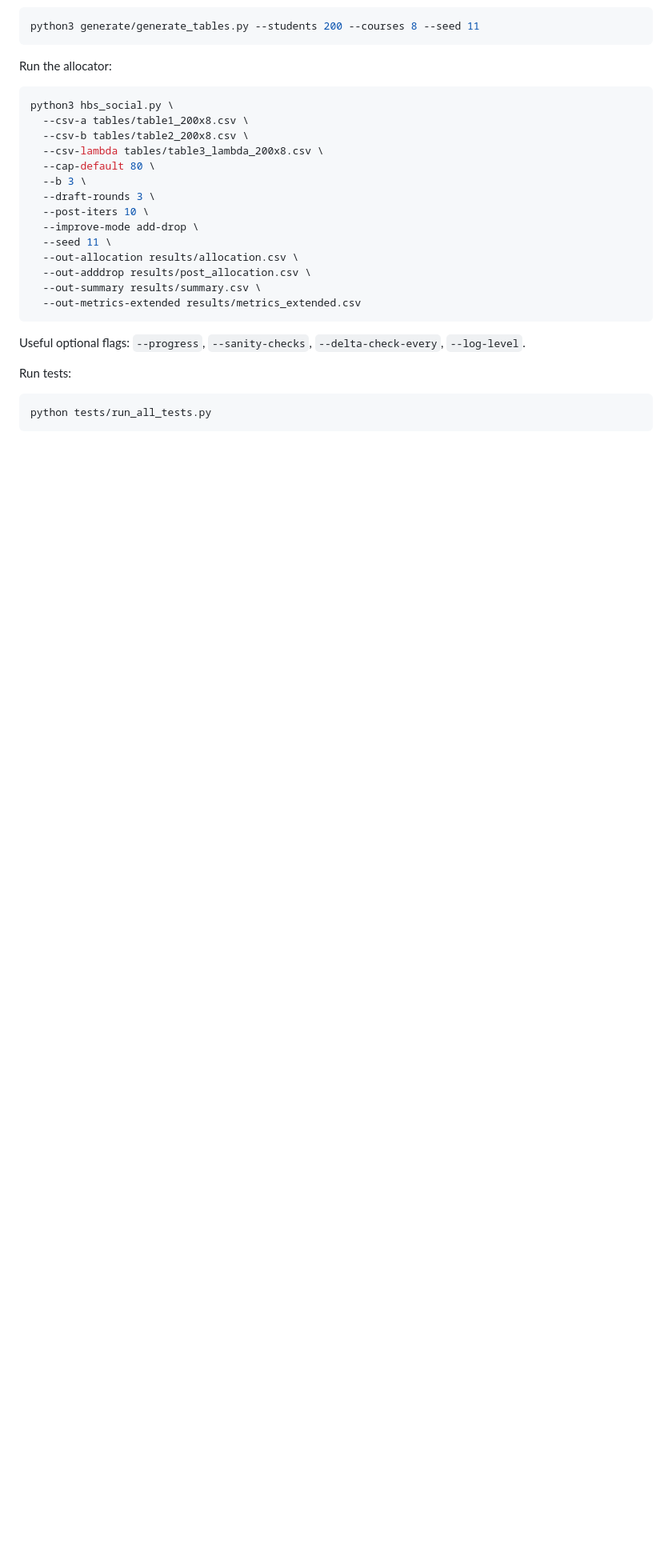
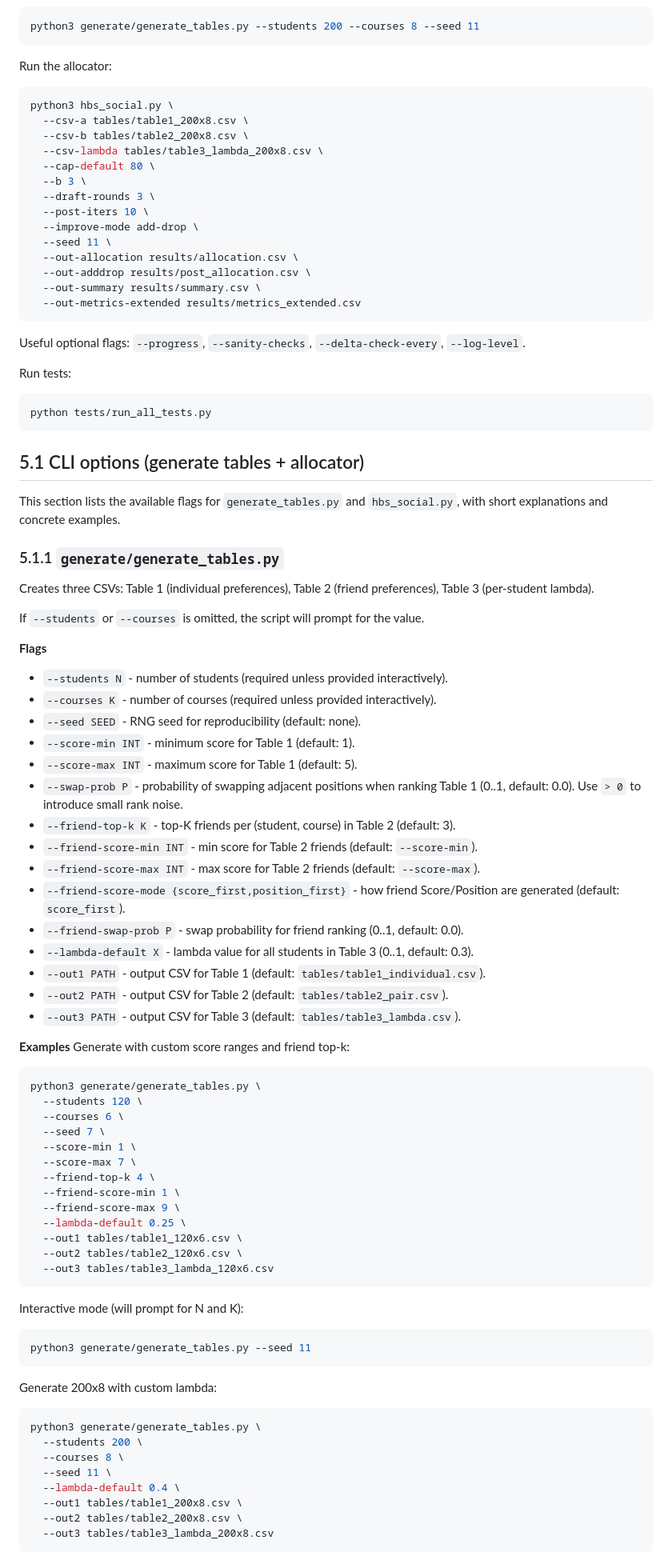
Before and after one commit to JosefSo/Course-Allocation-with-Friendships, a Markdown page: README.md, the part around one of its changes. Shown at 80% size. Drawn GitHub-style; blank space fills up the shorter version.

````diff
--- a/README.md
+++ b/README.md
@@ -554,3 +554,67 @@ Run tests:
 python tests/run_all_tests.py
 ```
 
+## 5.1 CLI options (generate tables + allocator)
+This section lists the available flags for `generate_tables.py` and `hbs_social.py`,
+with short explanations and concrete examples.
+
+### 5.1.1 `generate/generate_tables.py`
+Creates three CSVs: Table 1 (individual preferences), Table 2 (friend preferences),
+Table 3 (per-student lambda).
+
+If `--students` or `--courses` is omitted, the script will prompt for the value.
+
+**Flags**
+- `--students N` - number of students (required unless provided interactively).
+- `--courses K` - number of courses (required unless provided interactively).
+- `--seed SEED` - RNG seed for reproducibility (default: none).
+- `--score-min INT` - minimum score for Table 1 (default: 1).
+- `--score-max INT` - maximum score for Table 1 (default: 5).
+- `--swap-prob P` - probability of swapping adjacent positions when ranking Table 1
+  (0..1, default: 0.0). Use `> 0` to introduce small rank noise.
+- `--friend-top-k K` - top-K friends per (student, course) in Table 2 (default: 3).
+- `--friend-score-min INT` - min score for Table 2 friends (default: `--score-min`).
+- `--friend-score-max INT` - max score for Table 2 friends (default: `--score-max`).
+- `--friend-score-mode {score_first,position_first}` - how friend Score/Position are
+  generated (default: `score_first`).
+- `--friend-swap-prob P` - swap probability for friend ranking (0..1, default: 0.0).
+- `--lambda-default X` - lambda value for all students in Table 3 (0..1, default: 0.3).
+- `--out1 PATH` - output CSV for Table 1 (default: `tables/table1_individual.csv`).
+- `--out2 PATH` - output CSV for Table 2 (default: `tables/table2_pair.csv`).
+- `--out3 PATH` - output CSV for Table 3 (default: `tables/table3_lambda.csv`).
+
+**Examples**
+Generate with custom score ranges and friend top-k:
+```bash
+python3 generate/generate_tables.py \
+  --students 120 \
+  --courses 6 \
+  --seed 7 \
+  --score-min 1 \
+  --score-max 7 \
+  --friend-top-k 4 \
+  --friend-score-min 1 \
+  --friend-score-max 9 \
+  --lambda-default 0.25 \
+  --out1 tables/table1_120x6.csv \
+  --out2 tables/table2_120x6.csv \
+  --out3 tables/table3_lambda_120x6.csv
+```
+
+Interactive mode (will prompt for N and K):
+```bash
+python3 generate/generate_tables.py --seed 11
+```
+
+Generate 200x8 with custom lambda:
+```bash
+python3 generate/generate_tables.py \
+  --students 200 \
+  --courses 8 \
+  --seed 11 \
+  --lambda-default 0.4 \
+  --out1 tables/table1_200x8.csv \
+  --out2 tables/table2_200x8.csv \
+  --out3 tables/table3_lambda_200x8.csv
+```
+
````
Also changed, not shown: other parts of README.md (+64 -0 lines).
